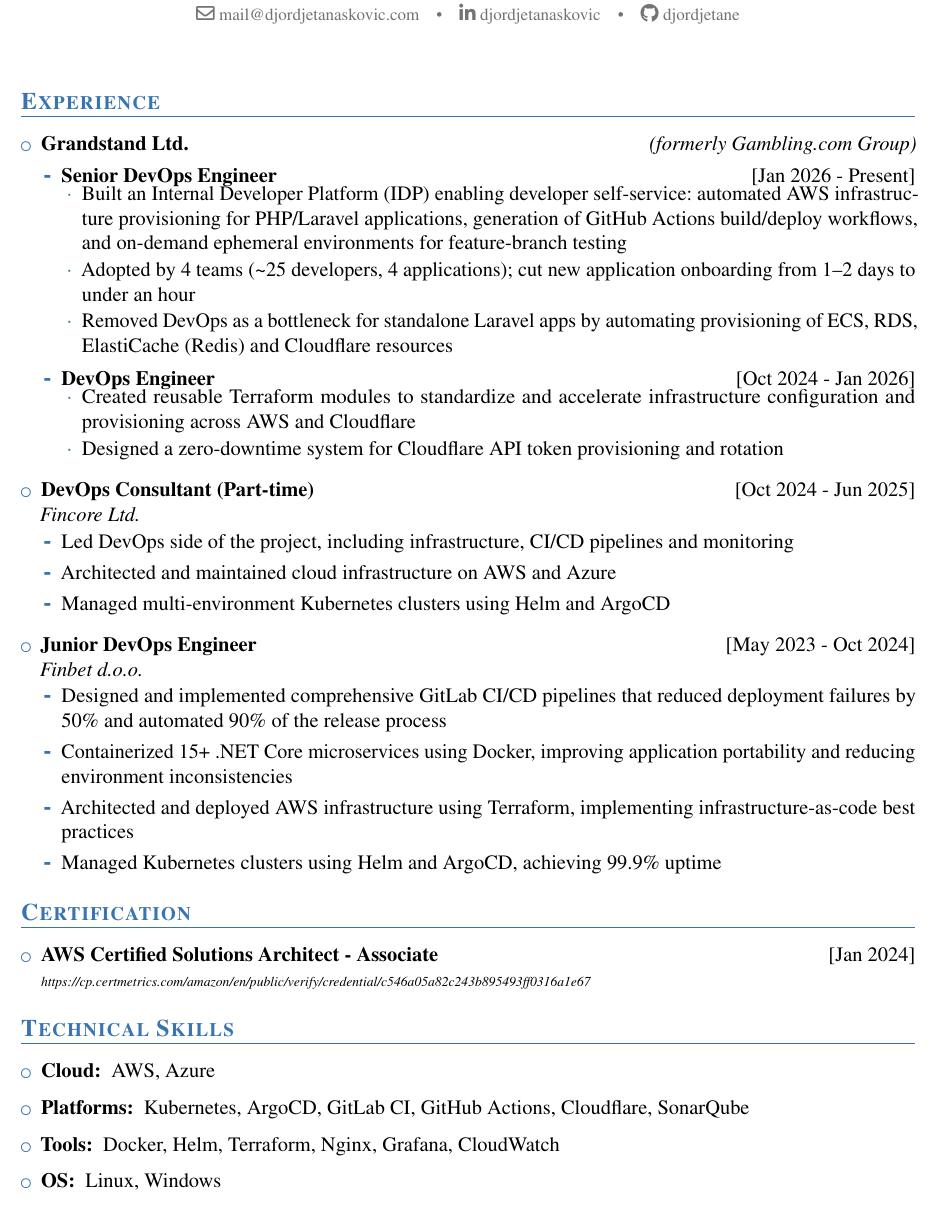
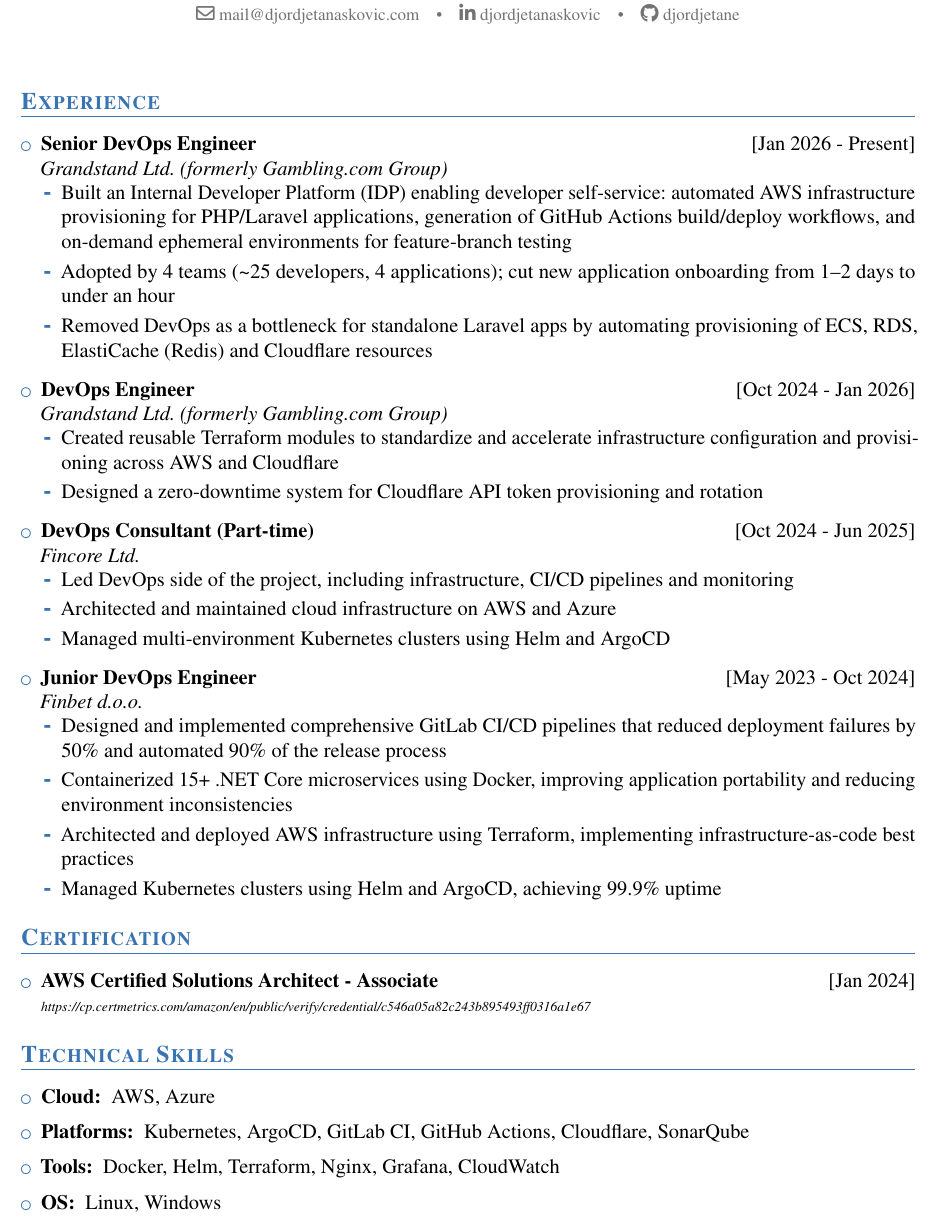
Before and after one commit to djordjetane/CV, a LaTeX CV (DjordjeTanaskovicCV.tex): part of the page, cut so that both start at the same text. Compiled offline with pdfLaTeX.

Commit message:
Keep original structure; update company name in place to Grandstand Ltd. (formerly Gambling.com Group)

```diff
--- a/DjordjeTanaskovicCV.tex
+++ b/DjordjeTanaskovicCV.tex
@@ -52,10 +52,8 @@
 \section{Experience}
 
 \begin{itemize}
-	\item \textbf{Grandstand Ltd.} \hfill \textit{(formerly Gambling.com Group)}
-	\begin{itemize}
-		\vspace{-0.5em}
-		\item \textbf{Senior DevOps Engineer} \hfill [Jan 2026 - Present]
+	\item \textbf{Senior DevOps Engineer} \hfill [Jan 2026 - Present]\\
+	\textit{Grandstand Ltd. (formerly Gambling.com Group)}
 	\begin{itemize}
 		\vspace{-0.75em}
 		\setlength\itemsep{0.1em}
@@ -64,13 +62,13 @@
 		\item Removed DevOps as a bottleneck for standalone Laravel apps by automating provisioning of ECS, RDS, ElastiCache (Redis) and Cloudflare resources
 	\end{itemize}
 
-		\item \textbf{DevOps Engineer} \hfill [Oct 2024 - Jan 2026]
+	\item \textbf{DevOps Engineer} \hfill [Oct 2024 - Jan 2026]\\
+	\textit{Grandstand Ltd. (formerly Gambling.com Group)}
 	\begin{itemize}
 		\vspace{-0.75em}
 		\setlength\itemsep{0.1em}
 		\item Created reusable Terraform modules to standardize and accelerate infrastructure configuration and provisioning across AWS and Cloudflare
 		\item Designed a zero-downtime system for Cloudflare API token provisioning and rotation
-		\end{itemize}
 	\end{itemize}
 
 	\item \textbf{DevOps Consultant (Part-time)} \hfill [Oct 2024 - Jun 2025]\\
```
Lines whose indentation alone changed are shown as unchanged.
